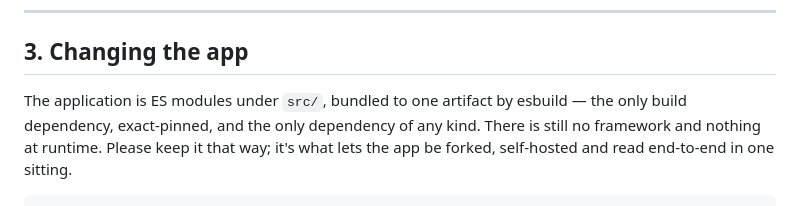
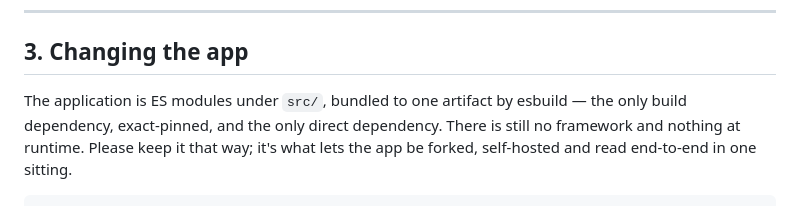
Before and after one commit to kwestic-tech/dns-email-audit, a Markdown page: CONTRIBUTING.md, the part around the change. GitHub-like rendering.

```diff
--- a/CONTRIBUTING.md
+++ b/CONTRIBUTING.md
@@ -114,7 +114,7 @@ If you **add** a key, other locales simply fall back to English until translated
 ## 3. Changing the app
 
 The application is ES modules under `src/`, bundled to one artifact by esbuild
-— the only build dependency, exact-pinned, and the only dependency of any kind.
+— the only build dependency, exact-pinned, and the only direct dependency.
 There is still no framework and nothing at runtime. Please keep it that way;
 it's what lets the app be forked, self-hosted and read end-to-end in one
 sitting.
```
Also changed, not shown: CHANGELOG.md (+7 -5 lines).
